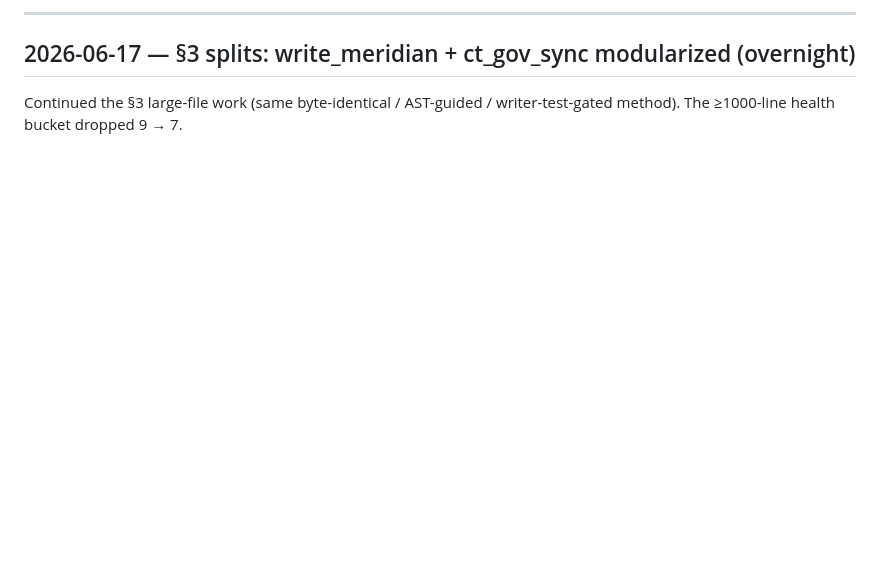
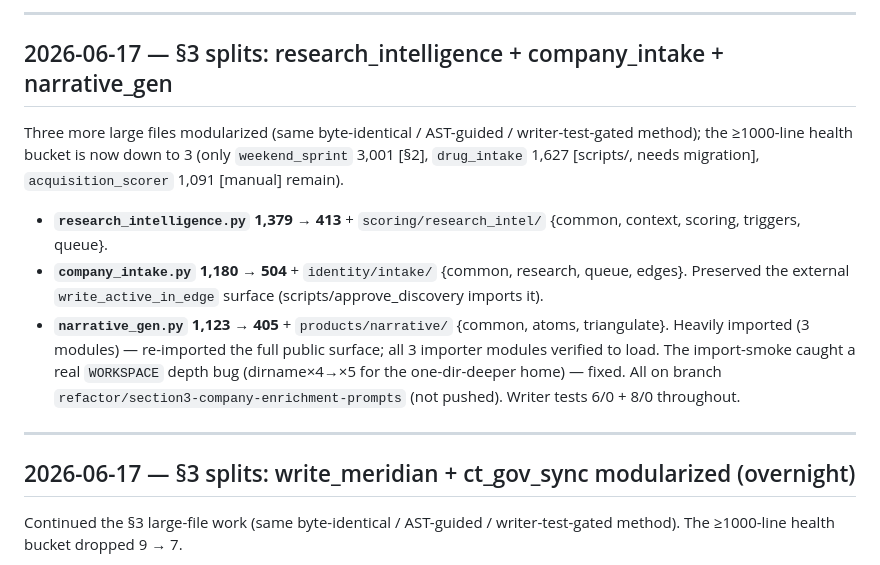
Before and after one commit to kyleklaassen-dev/bd-dashboard, a Markdown page: update_log.md, the part around the change. Drawn GitHub-style; blank space fills up the shorter version.

Commit message:
docs(§3): record research_intelligence + company_intake + narrative_gen splits (bucket → 3)
Co-Authored-By: Claude Opus 4.8 <noreply@anthropic.com>

```diff
--- a/update_log.md
+++ b/update_log.md
@@ -1,5 +1,20 @@
 <!-- update_log.md — recent entries only (most recent ~50). Older history archived to docs/reports/update_log_archive.md on 2026-06-15 to keep the repo root legible. -->
 
+
+---
+
+## 2026-06-17 — §3 splits: research_intelligence + company_intake + narrative_gen
+
+Three more large files modularized (same byte-identical / AST-guided / writer-test-gated method); the ≥1000-line
+health bucket is now down to 3 (only `weekend_sprint` 3,001 [§2], `drug_intake` 1,627 [scripts/, needs migration],
+`acquisition_scorer` 1,091 [manual] remain).
+- **`research_intelligence.py` 1,379 → 413** + `scoring/research_intel/` {common, context, scoring, triggers, queue}.
+- **`company_intake.py` 1,180 → 504** + `identity/intake/` {common, research, queue, edges}. Preserved the external
+  `write_active_in_edge` surface (scripts/approve_discovery imports it).
+- **`narrative_gen.py` 1,123 → 405** + `products/narrative/` {common, atoms, triangulate}. Heavily imported (3
+  modules) — re-imported the full public surface; all 3 importer modules verified to load. The import-smoke caught a
+  real `WORKSPACE` depth bug (dirname×4→×5 for the one-dir-deeper home) — fixed.
+All on branch `refactor/section3-company-enrichment-prompts` (not pushed). Writer tests 6/0 + 8/0 throughout.
 
 ---
 
```
Also changed, not shown: ROADMAP.md (+6 -2 lines).
